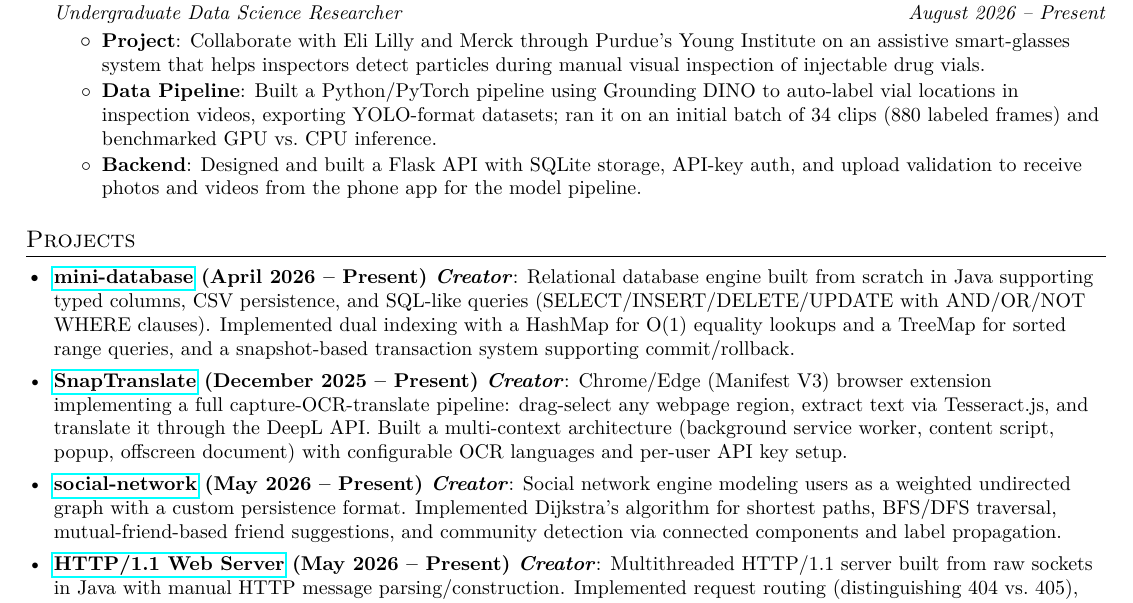
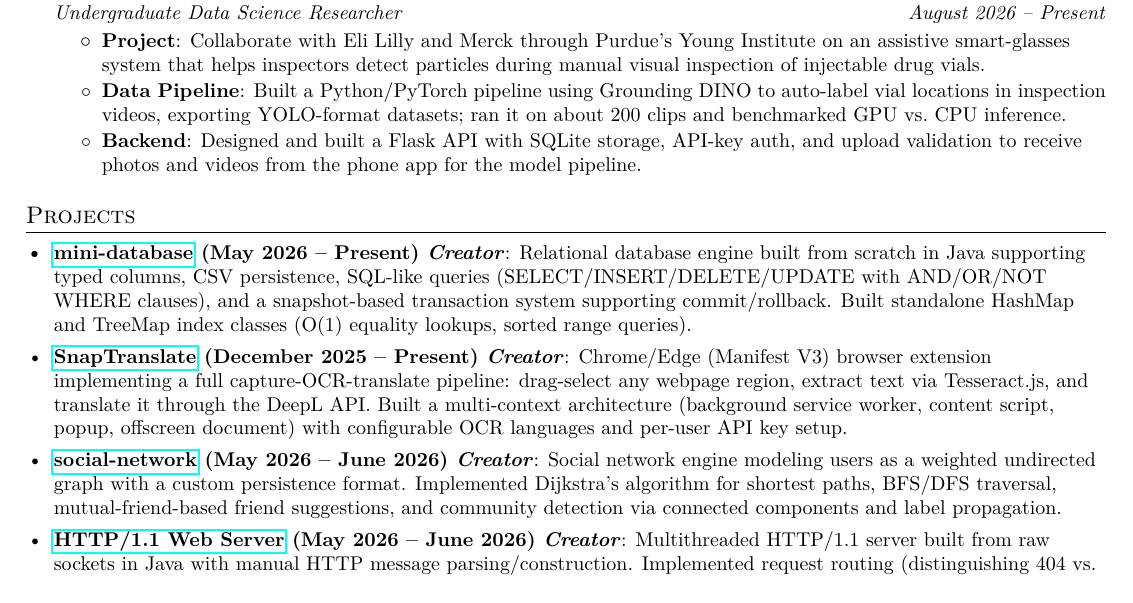
Before and after one commit to LukasAnell/resume, a LaTeX CV (resume.tex): part of the page, cut so that both start at the same text. Compiled offline with pdfLaTeX.

Commit message:
Update dates

```diff
--- a/resume.tex
+++ b/resume.tex
@@ -109,7 +109,7 @@
 \resumeItem{Project}
 {Collaborate with Eli Lilly and Merck through Purdue's Young Institute on an assistive smart-glasses system that helps inspectors detect particles during manual visual inspection of injectable drug vials.}
 \resumeItem{Data Pipeline}
-{Built a Python/PyTorch pipeline using Grounding DINO to auto-label vial locations in inspection videos, exporting YOLO-format datasets; ran it on an initial batch of 34 clips (880 labeled frames) and benchmarked GPU vs.\ CPU inference.}
+{Built a Python/PyTorch pipeline using Grounding DINO to auto-label vial locations in inspection videos, exporting YOLO-format datasets; ran it on about 200 clips and benchmarked GPU vs.\ CPU inference.}
 \resumeItem{Backend}
 {Designed and built a Flask API with SQLite storage, API-key auth, and upload validation to receive photos and videos from the phone app for the model pipeline.}
 \resumeItemListEnd
@@ -119,16 +119,16 @@
 %-----------PROJECTS-----------------
 \section{Projects}
 \resumeSubHeadingListStart
-\resumeSubItem{\href{https://github.com/LukasAnell/mini-database}{mini-database} (April 2026 -- Present) \textit{Creator}}
-{Relational database engine built from scratch in Java supporting typed columns, CSV persistence, and SQL-like queries (SELECT/INSERT/DELETE/UPDATE with AND/OR/NOT WHERE clauses). Implemented dual indexing with a HashMap for O(1) equality lookups and a TreeMap for sorted range queries, and a snapshot-based transaction system supporting commit/rollback.}
+\resumeSubItem{\href{https://github.com/LukasAnell/mini-database}{mini-database} (May 2026 -- Present) \textit{Creator}}
+{Relational database engine built from scratch in Java supporting typed columns, CSV persistence, SQL-like queries (SELECT/INSERT/DELETE/UPDATE with AND/OR/NOT WHERE clauses), and a snapshot-based transaction system supporting commit/rollback. Built standalone HashMap and TreeMap index classes (O(1) equality lookups, sorted range queries).}
 
 \resumeSubItem{\href{https://github.com/LukasAnell/SnapTranslate}{SnapTranslate} (December 2025 -- Present) \textit{Creator}}
 {Chrome/Edge (Manifest V3) browser extension implementing a full capture-OCR-translate pipeline: drag-select any webpage region, extract text via Tesseract.js, and translate it through the DeepL API. Built a multi-context architecture (background service worker, content script, popup, offscreen document) with configurable OCR languages and per-user API key setup.}
 
-\resumeSubItem{\href{https://github.com/LukasAnell/social-network}{social-network} (May 2026 -- Present) \textit{Creator}}
+\resumeSubItem{\href{https://github.com/LukasAnell/social-network}{social-network} (May 2026 -- June 2026) \textit{Creator}}
 {Social network engine modeling users as a weighted undirected graph with a custom persistence format. Implemented Dijkstra's algorithm for shortest paths, BFS/DFS traversal, mutual-friend-based friend suggestions, and community detection via connected components and label propagation.}
 
-\resumeSubItem{\href{https://github.com/LukasAnell/java-http-server}{HTTP/1.1 Web Server} (May 2026 -- Present) \textit{Creator}}
+\resumeSubItem{\href{https://github.com/LukasAnell/java-http-server}{HTTP/1.1 Web Server} (May 2026 -- June 2026) \textit{Creator}}
 {Multithreaded HTTP/1.1 server built from raw sockets in Java with manual HTTP message parsing/construction. Implemented request routing (distinguishing 404 vs.\ 405), MIME-type-aware static file serving, and concurrent connection handling via a thread pool.}
 
 \resumeSubItem{Home Server Infrastructure (May 2026 -- Present)}
```
